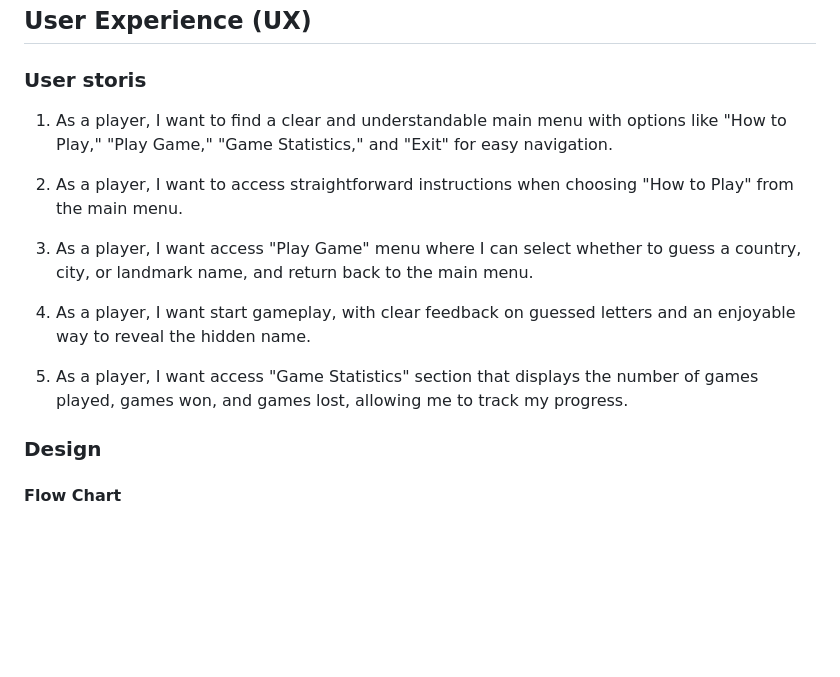
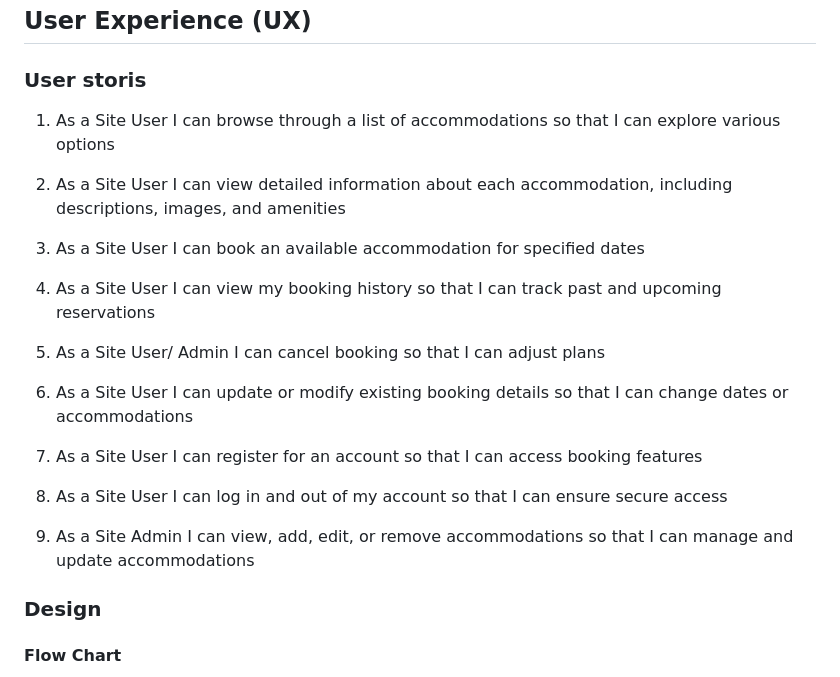
Before and after one commit to AmeenNoor/eire-bnb, a Markdown page: README.md, the part around the change. Drawn GitHub-style; blank space fills up the shorter version.

Commit message:
Add User Stories to Readme file

```diff
--- a/README.md
+++ b/README.md
@@ -58,15 +58,23 @@ Click [here](https://worldscape-adventure-6f50d85fec22.herokuapp.com/) to visit
 ## User Experience (UX)
 ### User storis
 
-1. As a player, I want to find a clear and understandable main menu with options like "How to Play," "Play Game," "Game Statistics," and "Exit" for easy navigation.
+1. As a Site User I can browse through a list of accommodations so that I can explore various options
 
-2. As a player, I want to access straightforward instructions when choosing "How to Play" from the main menu.
+2. As a Site User I can view detailed information about each accommodation, including descriptions, images, and amenities
 
-3. As a player, I want access "Play Game" menu where I can select whether to guess a country, city, or landmark name, and return back to the main menu.
+3. As a Site User I can book an available accommodation for specified dates
 
-4. As a player, I want start gameplay, with clear feedback on guessed letters and an enjoyable way to reveal the hidden name.
+4. As a Site User I can view my booking history so that I can track past and upcoming reservations
 
-5. As a player, I want access "Game Statistics" section that displays the number of games played, games won, and games lost, allowing me to track my progress.
+5. As a Site User/ Admin I can cancel booking so that I can adjust plans
+
+6. As a Site User I can update or modify existing booking details so that I can change dates or accommodations
+
+7. As a Site User I can register for an account so that I can access booking features
+
+8. As a Site User I can log in and out of my account so that I can ensure secure access
+
+9. As a Site Admin I can view, add, edit, or remove accommodations so that I can manage and update accommodations
 
 
 ### Design
```
